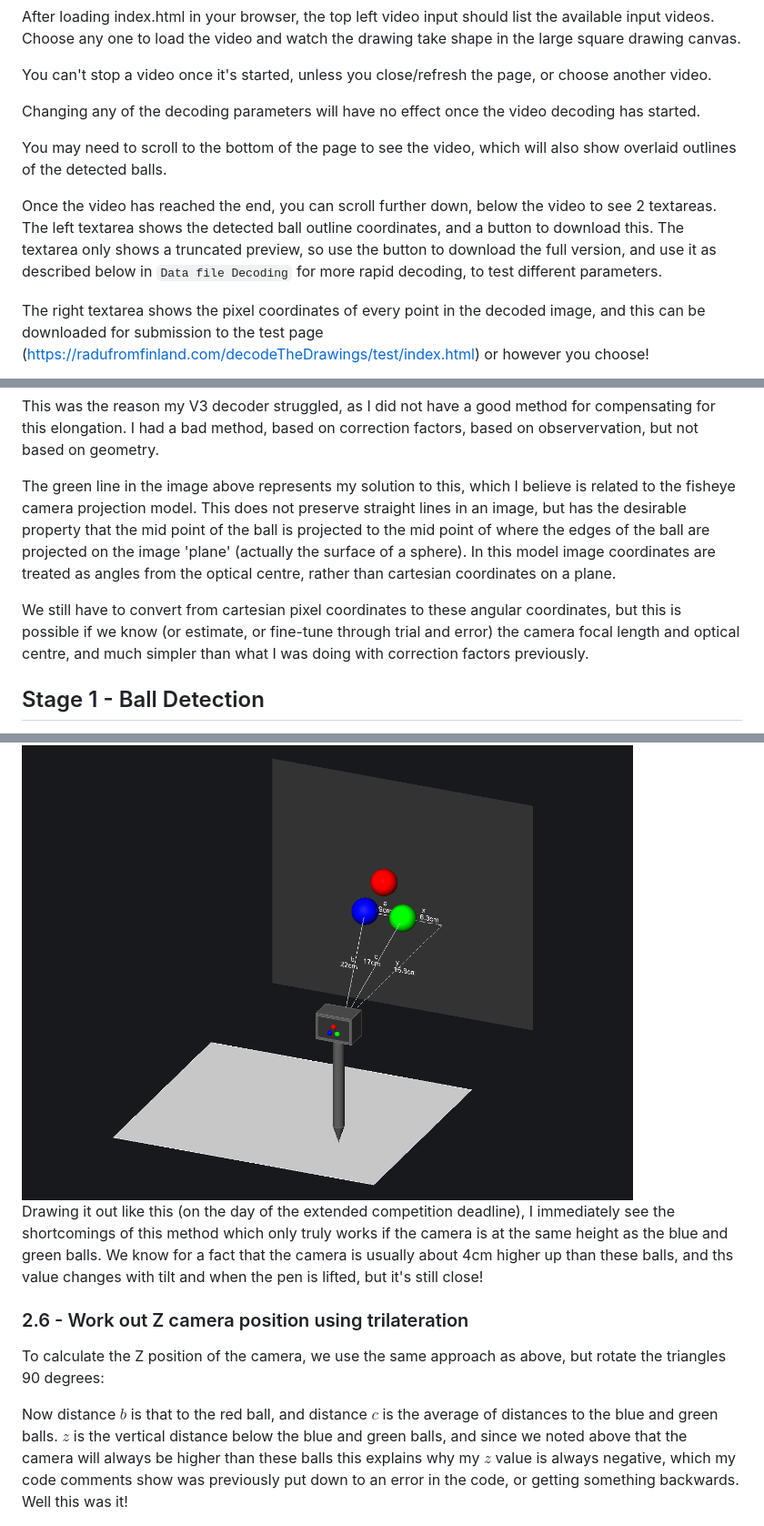
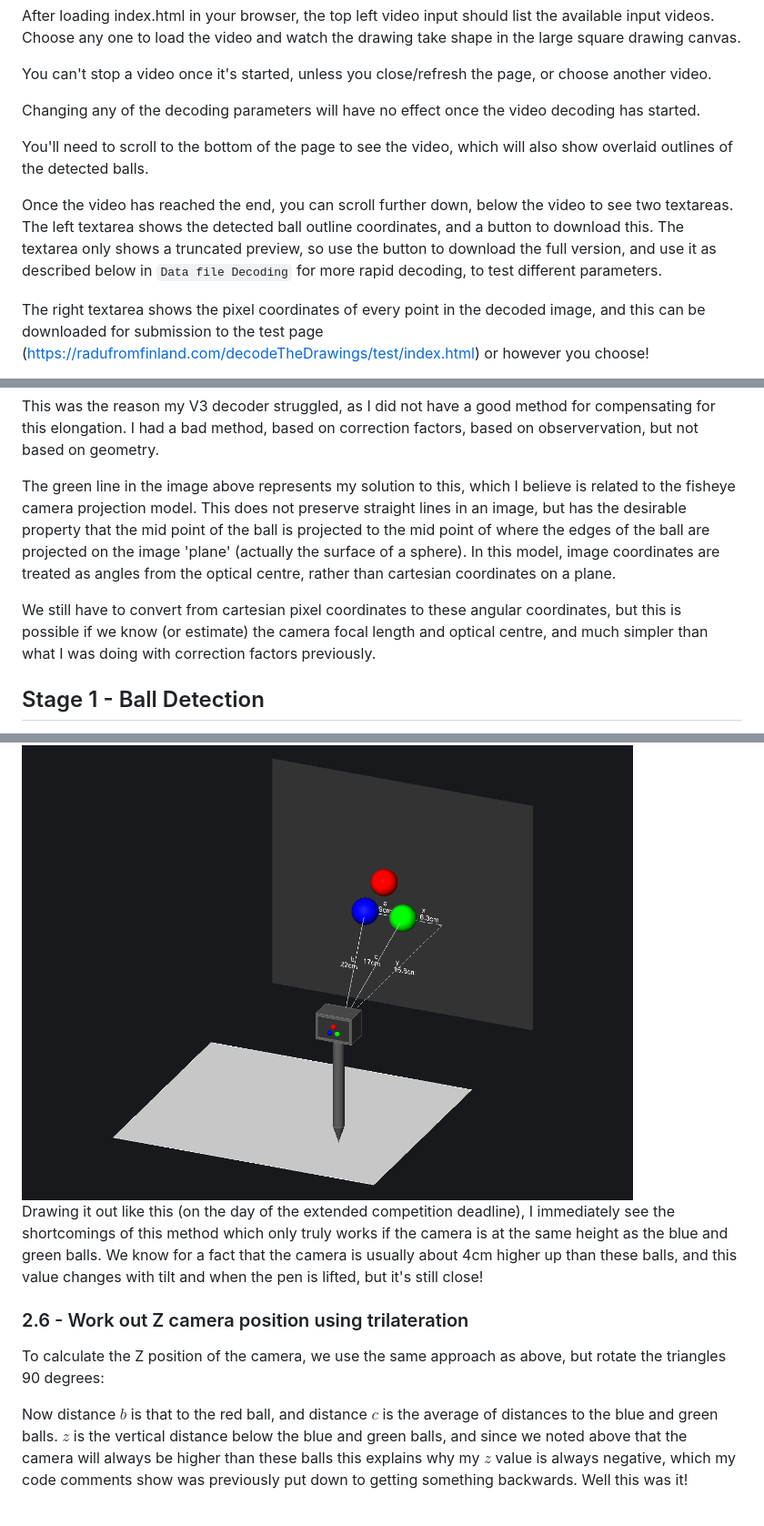
Before and after one commit to epipolarity/Decode-Drawings-V5, a Markdown page: readme.md, 3 parts joined by grey strips. Shown: that part at 91% size. Rendered like a GitHub page.

```diff
--- a/readme.md
+++ b/readme.md
@@ -81,9 +81,9 @@ You can't stop a video once it's started, unless you close/refresh the page, or
 
 Changing any of the decoding parameters will have no effect once the video decoding has started.
 
-You may need to scroll to the bottom of the page to see the video, which will also show overlaid outlines of the detected balls.
+You'll need to scroll to the bottom of the page to see the video, which will also show overlaid outlines of the detected balls.
 
-Once the video has reached the end, you can scroll further down, below the video to see 2 textareas. The left textarea shows the detected ball outline coordinates, and a button to download this. The textarea only shows a truncated preview, so use the button to download the full version, and use it as described below in `Data file Decoding` for more rapid decoding, to test different parameters.
+Once the video has reached the end, you can scroll further down, below the video to see two textareas. The left textarea shows the detected ball outline coordinates, and a button to download this. The textarea only shows a truncated preview, so use the button to download the full version, and use it as described below in `Data file Decoding` for more rapid decoding, to test different parameters.
 
 The right textarea shows the pixel coordinates of every point in the decoded image, and this can be downloaded for submission to the test page (<https://radufromfinland.com/decodeTheDrawings/test/index.html>) or however you choose!
 
@@ -151,9 +153,9 @@ The red line at the bottom represents the standard image plane. This is the imag
 
 This was the reason my V3 decoder struggled, as I did not have a good method for compensating for this elongation. I had a bad method, based on correction factors, based on observervation, but not based on geometry.
 
-The green line in the image above represents my solution to this, which I believe is related to the fisheye camera projection model. This does not preserve straight lines in an image, but has the desirable property that the mid point of the ball is projected to the mid point of where the edges of the ball are projected on the image 'plane' (actually the surface of a sphere). In this model image coordinates are treated as angles from the optical centre, rather than cartesian coordinates on a plane.
+The green line in the image above represents my solution to this, which I believe is related to the fisheye camera projection model. This does not preserve straight lines in an image, but has the desirable property that the mid point of the ball is projected to the mid point of where the edges of the ball are projected on the image 'plane' (actually the surface of a sphere). In this model, image coordinates are treated as angles from the optical centre, rather than cartesian coordinates on a plane.
 
-We still have to convert from cartesian pixel coordinates to these angular coordinates, but this is possible if we know (or estimate, or fine-tune through trial and error) the camera focal length and optical centre, and much simpler than what I was doing with correction factors previously.
+We still have to convert from cartesian pixel coordinates to these angular coordinates, but this is possible if we know (or estimate) the camera focal length and optical centre, and much simpler than what I was doing with correction factors previously.
 
 ## Stage 1 - Ball Detection
 
@@ -258,13 +260,13 @@ Distances $b$ and $c$ are the 'ranges' $R$ to each ball as found in 2.4 above, d
 
 <img src="images/trilateration_3d_xy.png" height="500" />
 
-Drawing it out like this (on the day of the extended competition deadline), I immediately see the shortcomings of this method which only truly works if the camera is at the same height as the blue and green balls. We know for a fact that the camera is usually about 4cm higher up than these balls, and ths value changes with tilt and when the pen is lifted, but it's still close!
+Drawing it out like this (on the day of the extended competition deadline), I immediately see the shortcomings of this method which only truly works if the camera is at the same height as the blue and green balls. We know for a fact that the camera is usually about 4cm higher up than these balls, and this value changes with tilt and when the pen is lifted, but it's still close!
 
 ### 2.6 - Work out Z camera position using trilateration
 
 To calculate the Z position of the camera, we use the same approach as above, but rotate the triangles 90 degrees:
 
-Now distance $b$ is that to the red ball, and distance $c$ is the average of distances to the blue and green balls. $z$ is the vertical distance below the blue and green balls, and since we noted above that the camera will always be higher than these balls this explains why my $z$ value is always negative, which my code comments show was previously put down to an error in the code, or getting something backwards. Well this was it!
+Now distance $b$ is that to the red ball, and distance $c$ is the average of distances to the blue and green balls. $z$ is the vertical distance below the blue and green balls, and since we noted above that the camera will always be higher than these balls this explains why my $z$ value is always negative, which my code comments show was previously put down to getting something backwards. Well this was it!
 
 <img src="images/trilateration_3d_z.png" height="500" />
 
```
Also changed, not shown: other parts of readme.md (+15 -11 lines), images/calculating_focal_length.png (added), 1 other file.
